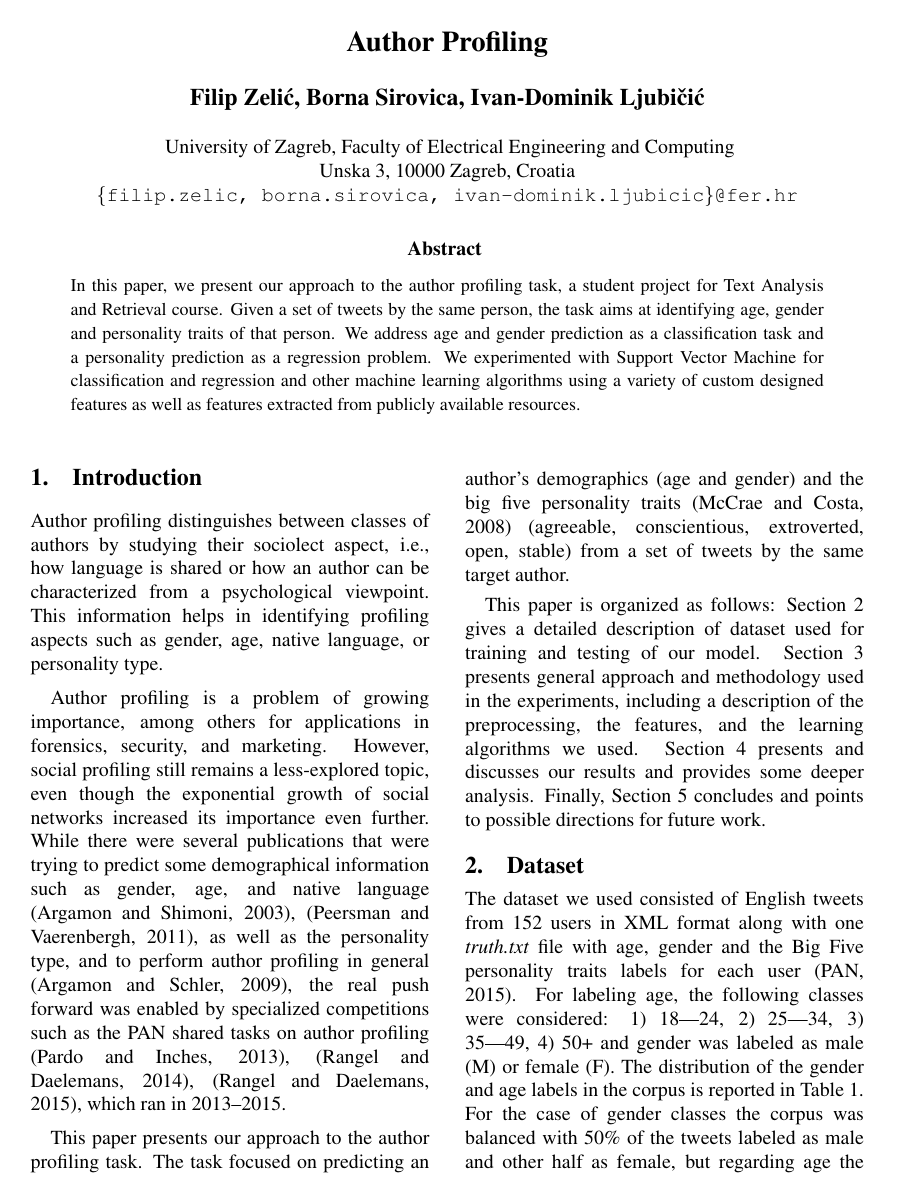
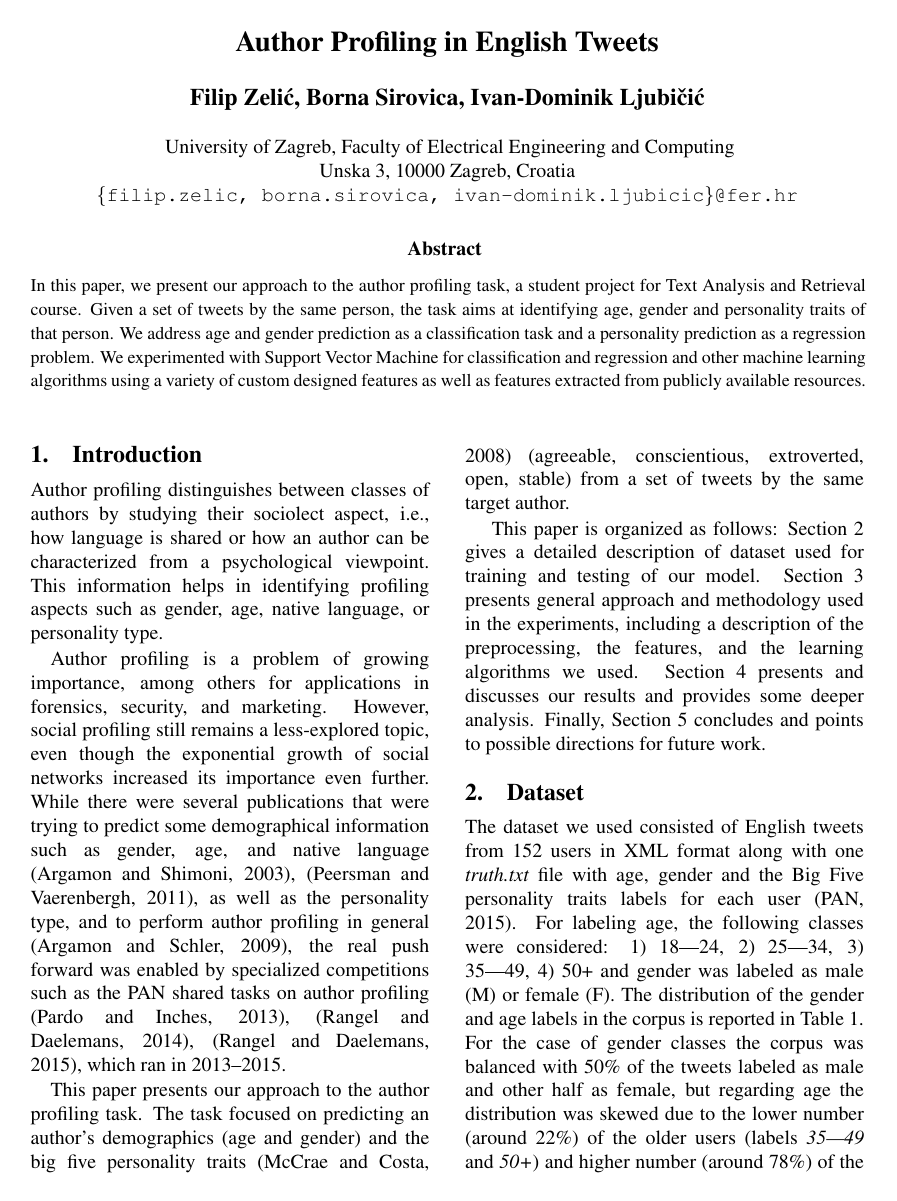
Before and after one commit to Zeleni9/AuthorProfiling, a LaTeX document (Paper/tar-paper-template.tex): page 1 of 5. The pictures show the PDF file Paper/tar-paper-template.pdf that the author committed with the source.

Commit message:
Final version of paper. Fixed mistakes: paper formatting, using a more specific title, uppercasing the title.

```diff
--- a/Paper/tar-paper-template.tex
+++ b/Paper/tar-paper-template.tex
@@ -24,7 +24,7 @@
 \newcommand{\blank}[1]{\hspace*{#1}}
 \usepackage[labelfont=bf]{caption}
 
-\title{ Author Profiling}
+\title{ Author Profiling in English Tweets}
 
 \name{Filip Zelić, Borna Sirovica, Ivan-Dominik Ljubičić}
 
@@ -38,7 +38,7 @@ ivan-dominik.ljubicic\}@fer.hr}\\
 
 
 \abstract{
-\newgeometry{left=-5.2cm,right=-1cm}
+\newgeometry{left=-8.1cm,right=-1cm}
 In this paper, we present our approach to the author profiling task, a student project for Text Analysis and Retrieval course. Given a set of tweets by the same person, the task aims at identifying age, gender and personality traits of that person. We address age and gender prediction as a classification task and a personality prediction as a regression problem. We experimented with Support Vector Machine for classification and regression and other machine learning algorithms using a variety of custom designed features as well as features extracted from publicly available resources.\\
 }
 
@@ -50,11 +50,10 @@ In this paper, we present our approach to the author profiling task, a student p
 
 Author profiling distinguishes between classes of authors by studying their sociolect aspect, i.e., how language is shared or how an author can be characterized from a psychological viewpoint. This information helps in identifying profiling aspects such as gender, age, native language, or personality type.
 \par
-\vspace{1mm}
 Author profiling is a problem of growing importance, among others for applications in forensics, security, and marketing. However, social profiling still remains a less-explored topic, even though the exponential growth of social networks increased its importance even further. While there were several publications that were trying to predict some demographical information such as gender, age, and native language \citep{argamon2003}, \citep{peersman2011}, as well as the personality type, and to perform author profiling in general \citep{argamon2009}, the real push forward was enabled by specialized competitions such as the PAN shared tasks on author profiling \citep{pardo2013}, \citep{rangel2014}, \citep{rangel2015}, which ran in 2013–2015.
-\par\vspace{1mm}
+\par
 This paper presents our approach to the author profiling task. The task focused on predicting an author’s demographics (age and gender) and the big five personality traits \citep{mccrae2008} (agreeable, conscientious, extroverted, open, stable) from a set of tweets by the same target author.
-\par\vspace{1mm}
+\par\
 This paper is organized as follows: Section 2
 gives a detailed description of dataset used for
 training and testing of our model. Section 3
@@ -228,7 +227,7 @@ Subtask & Classifier & Accuracy score\\
 \end{tabular}
 \end{center}
 \end{table}
-\par\vspace{-5mm}
+\par
 Personality traits subtask was modeled as a regression problem. For every trait we chose the most appropriate feature combination which in general included word-emotion based lexicons as well as the F-score measure, POS tags frequencies and orthographic features such as upper-case word count, average tweet length and exclamation overload count. To measure accuracy of personality traits prediction root mean squared error (RMSE) measure was used. Lowest errors between predicted and actual scores were obtained using SVM Regression model. Results of this task are given in following Table~\ref{tab:narrow-table-4}.
 \begin{table}[h]
 \vspace{1mm}
@@ -254,9 +253,9 @@ Personality trait & Regression model & RMSE\\
 \section{Conclusion and future work}
 
 This paper proposes a supervised machine learning technique for solving the author profiling problem of determining author's age, gender and Big Five personality traits trough feature extraction from tweet corpus.
-\par\vspace{1mm}
+\par
 Tackling this challenging task we combined a large number of various features in order to train and evaluate our machine learning models. The main problem was that we could not evaluate our models on the most real case scenario because we did not find a publicly available evaluation dataset so the models were evaluated on 30\% of the training dataset.
-\par\vspace{1mm}
+\par
 Even though evaluation showed good results for age gender and personality trait prediction  \citep{rangel2015}, we feel that there is a lot more to gain. For example, in the future work we could develop a more sophisticated approach for personality trait identification, considering more specific features and preprocessing for each personality trait separately. We could also experiment with descriptive LSA (Latent Semantic Analysis) and discriminative SOA (Second Order Attributes) features analyzed in paper \citep{escalante2015}.
 
 \bibliographystyle{tar2016}
```
Also changed, not shown: Paper/tar-paper-template.pdf, Paper/tar-paper-template.tex (4 more changed lines), 2 other files.
